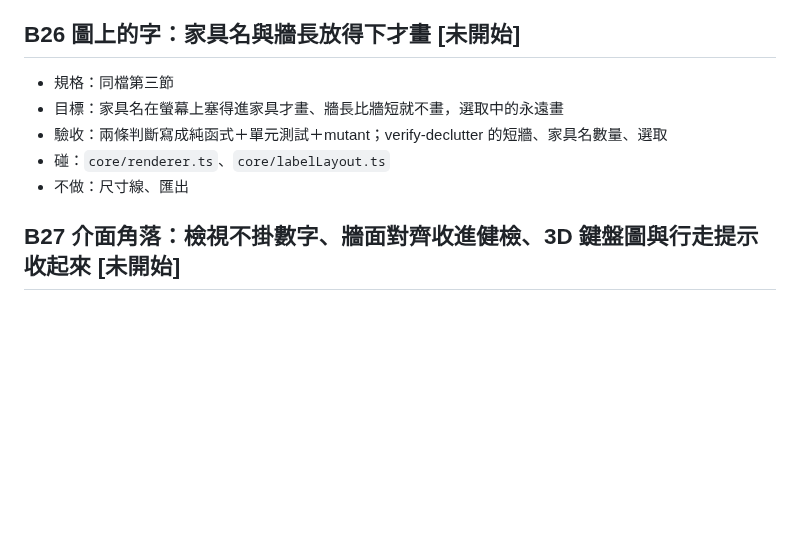
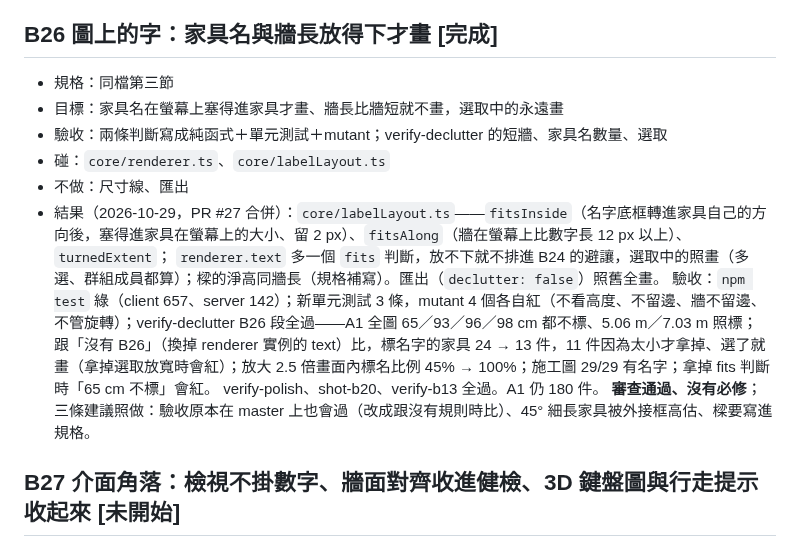
Before and after one commit to bruuucechang/interiordesign, a Markdown page: blocks.md, the part around the change. Rendered like a GitHub page; blank space fills up the shorter version.

Commit message:
blocks.md：B26 完成（PR #27）
Co-Authored-By: Claude Opus 5.5 <noreply@anthropic.com>

```diff
--- a/blocks.md
+++ b/blocks.md
@@ -339,12 +339,18 @@
   verify-polish、shot-b20、verify-b13 全過。A1 2D 重畫約 0.39 → 0.44 ms／幀。A1 仍 180 件。
   **審查退回一輪**：家具目錄的燈具也被換灰（跟「只有燈是黃的」相反）；預覽與放下的樣子不一致、燈條沒變細、兩種黃系漏換、測試吞例外、熱圖斷言太寬。第二輪通過。
 
-## B26 圖上的字：家具名與牆長放得下才畫  [未開始]
+## B26 圖上的字：家具名與牆長放得下才畫  [完成]
 - 規格：同檔第三節
 - 目標：家具名在螢幕上塞得進家具才畫、牆長比牆短就不畫，選取中的永遠畫
 - 驗收：兩條判斷寫成純函式＋單元測試＋mutant；verify-declutter 的短牆、家具名數量、選取
 - 碰：`core/renderer.ts`、`core/labelLayout.ts`
 - 不做：尺寸線、匯出
+- 結果（2026-10-29，PR #27 合併）：`core/labelLayout.ts`——`fitsInside`（名字底框轉進家具自己的方向後，塞得進家具在螢幕上的大小、留 2 px）、`fitsAlong`（牆在螢幕上比數字長 12 px 以上）、`turnedExtent`；
+  `renderer.text` 多一個 `fits` 判斷，放不下就不排進 B24 的避讓，選取中的照畫（多選、群組成員都算）；樑的淨高同牆長（規格補寫）。匯出（`declutter: false`）照舊全畫。
+  驗收：`npm test` 綠（client 657、server 142）；新單元測試 3 條，mutant 4 個各自紅（不看高度、不留邊、牆不留邊、不管旋轉）；verify-declutter B26 段全過——A1 全圖 65／93／96／98 cm 都不標、5.06 m／7.03 m 照標；
+  跟「沒有 B26」（換掉 renderer 實例的 text）比，標名字的家具 24 → 13 件，11 件因為太小才拿掉、選了就畫（拿掉選取放寬時會紅）；放大 2.5 倍畫面內標名比例 45% → 100%；施工圖 29/29 有名字；拿掉 fits 判斷時「65 cm 不標」會紅。
+  verify-polish、shot-b20、verify-b13 全過。A1 仍 180 件。
+  **審查通過、沒有必修**；三條建議照做：驗收原本在 master 上也會過（改成跟沒有規則時比）、45° 細長家具被外接框高估、樑要寫進規格。
 
 ## B27 介面角落：檢視不掛數字、牆面對齊收進健檢、3D 鍵盤圖與行走提示收起來  [未開始]
 - 規格：同檔第四節
```
